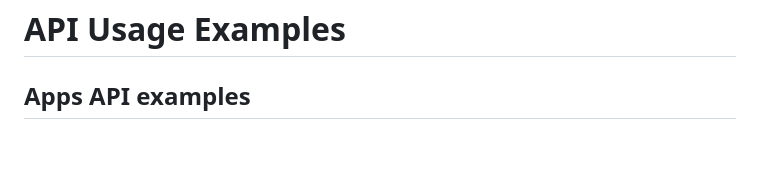
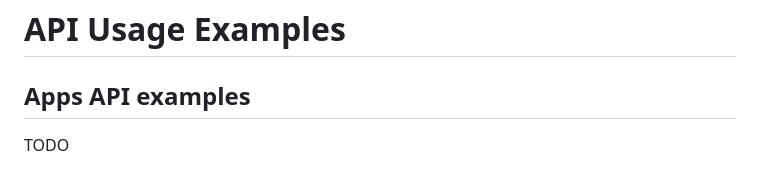
Before and after one commit to parrishsteve/splatcast, a Markdown page: README.md, the part around one of its changes. Rendered like a GitHub page; blank space fills up the shorter version.

Commit message:
Update README with TODO and API curl examples
Added TODO placeholder for API usage examples and commented out curl commands.

```diff
--- a/README.md
+++ b/README.md
@@ -1,7 +1,8 @@
 # API Usage Examples
 
 ## Apps API examples
-
+TODO
+<!--
 /*
 curl -i -X GET http://localhost:8080/apps
 curl -i -X GET http://localhost:8080/apps/1
```
Also changed, not shown: other parts of README.md (+1 -0 lines).
